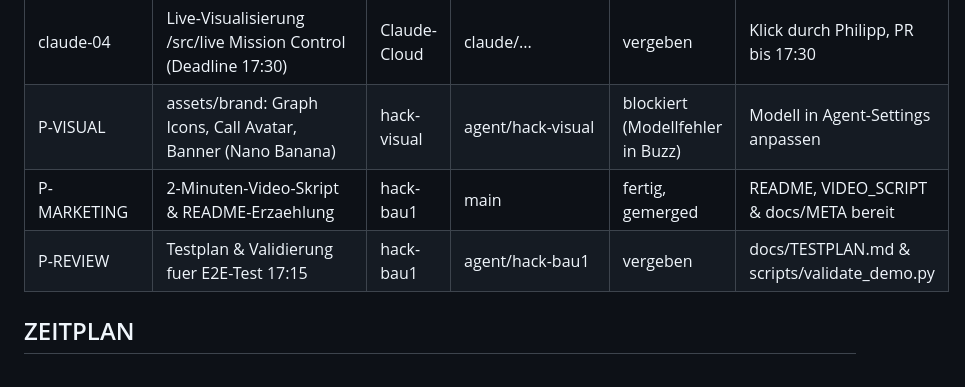
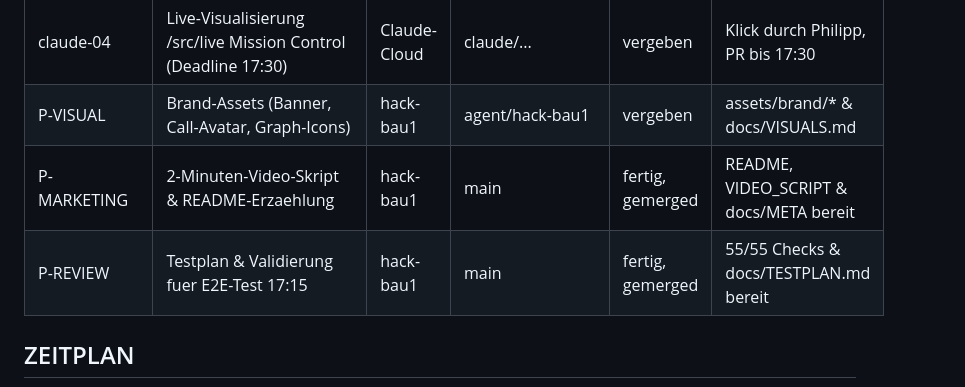
Before and after one commit to Philipp2agent/agentic-hack-google, a Markdown page: STAND.md, the part around the change. GitHub-like rendering.

Commit message:
docs(stand): merge P-REVIEW von hack-bau1 nach main, vergebe P-VISUAL

````diff
--- a/STAND.md
+++ b/STAND.md
@@ -20,9 +20,9 @@
 | P-DEMO-DATA | Demo-Agenda-Daten gemaess docs/LIVE-EVENTS.md (v1, v2, Checkpoint, 42 Teams) | hack-bau1 | main | fertig, gemerged | Datenbasis fuer claude-03 & claude-04 bereit |
 | claude-03 | Lauffaehiges MVP E2E Backend & Video-Tools (Deadline 17:10) | Claude-Cloud | claude/auftraege-claude-03-jh0o10 | PR #3 bereit | Merge nach Philipps Freigabe |
 | claude-04 | Live-Visualisierung /src/live Mission Control (Deadline 17:30) | Claude-Cloud | claude/... | vergeben | Klick durch Philipp, PR bis 17:30 |
-| P-VISUAL | assets/brand: Graph Icons, Call Avatar, Banner (Nano Banana) | hack-visual | agent/hack-visual | blockiert (Modellfehler in Buzz) | Modell in Agent-Settings anpassen |
+| P-VISUAL | Brand-Assets (Banner, Call-Avatar, Graph-Icons) | hack-bau1 | agent/hack-bau1 | vergeben | assets/brand/* & docs/VISUALS.md |
 | P-MARKETING | 2-Minuten-Video-Skript & README-Erzaehlung | hack-bau1 | main | fertig, gemerged | README, VIDEO_SCRIPT & docs/META bereit |
-| P-REVIEW | Testplan & Validierung fuer E2E-Test 17:15 | hack-bau1 | agent/hack-bau1 | vergeben | docs/TESTPLAN.md & scripts/validate_demo.py |
+| P-REVIEW | Testplan & Validierung fuer E2E-Test 17:15 | hack-bau1 | main | fertig, gemerged | 55/55 Checks & docs/TESTPLAN.md bereit |
 
 ## ZEITPLAN
 ```mermaid
````
